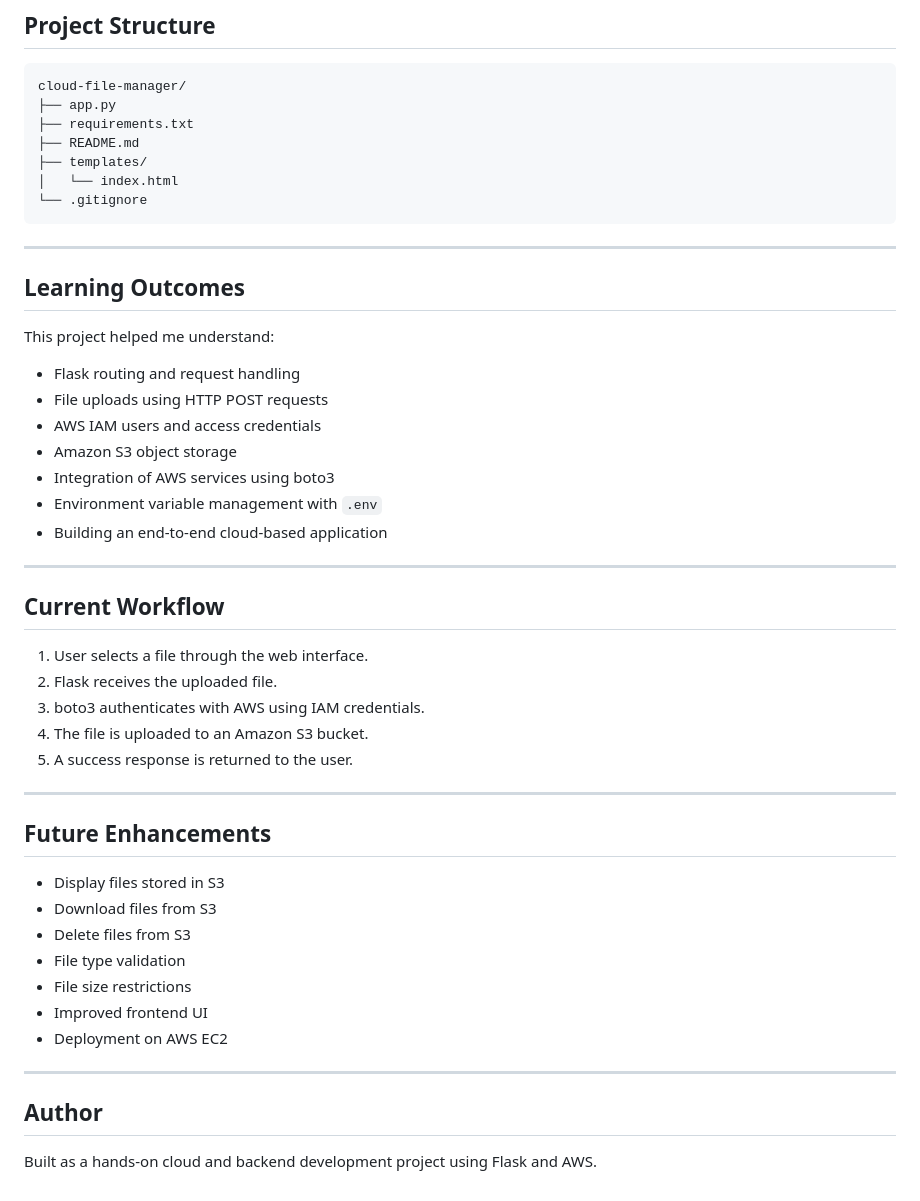
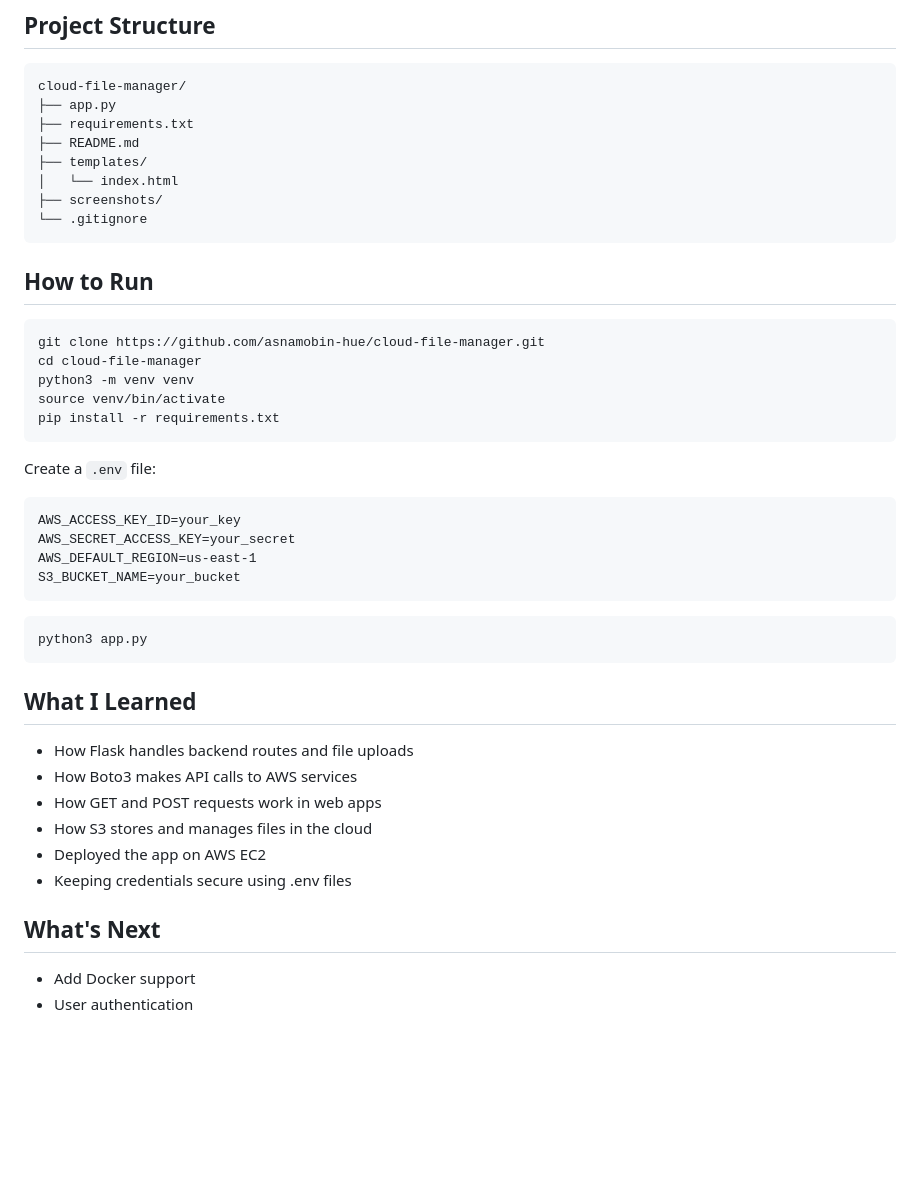
Before and after one commit to asnamobin-hue/cloud-file-manager, a Markdown page: README.md, the part around the change printed below. GitHub-like rendering; blank space fills up the shorter version.

````diff
--- a/README.md
+++ b/README.md
@@ -64,47 +35,42 @@ cloud-file-manager/
 ├── README.md
 ├── templates/
 │   └── index.html
+├── screenshots/
 └── .gitignore
 ```
 
----
+## How to Run
 
-## Learning Outcomes
+```bash
+git clone https://github.com/asnamobin-hue/cloud-file-manager.git
+cd cloud-file-manager
+python3 -m venv venv
+source venv/bin/activate
+pip install -r requirements.txt
+```
 
-This project helped me understand:
+Create a `.env` file:
+```
+AWS_ACCESS_KEY_ID=your_key
+AWS_SECRET_ACCESS_KEY=your_secret
+AWS_DEFAULT_REGION=us-east-1
+S3_BUCKET_NAME=your_bucket
+```
 
-* Flask routing and request handling
-* File uploads using HTTP POST requests
-* AWS IAM users and access credentials
-* Amazon S3 object storage
-* Integration of AWS services using boto3
-* Environment variable management with `.env`
-* Building an end-to-end cloud-based application
+```bash
+python3 app.py
+```
 
----
+## What I Learned
 
-## Current Workflow
+- How Flask handles backend routes and file uploads
+- How Boto3 makes API calls to AWS services
+- How GET and POST requests work in web apps
+- How S3 stores and manages files in the cloud
+- Deployed the app on AWS EC2
+- Keeping credentials secure using .env files
 
-1. User selects a file through the web interface.
-2. Flask receives the uploaded file.
-3. boto3 authenticates with AWS using IAM credentials.
-4. The file is uploaded to an Amazon S3 bucket.
-5. A success response is returned to the user.
+## What's Next
 
----
-
-## Future Enhancements
-
-* Display files stored in S3
-* Download files from S3
-* Delete files from S3
-* File type validation
-* File size restrictions
-* Improved frontend UI
-* Deployment on AWS EC2
-
----
-
-## Author
-
-Built as a hands-on cloud and backend development project using Flask and AWS.
+- Add Docker support
+- User authentication
````
Also changed, not shown: other parts of README.md (+17 -46 lines), screenshots/homepage.png.
